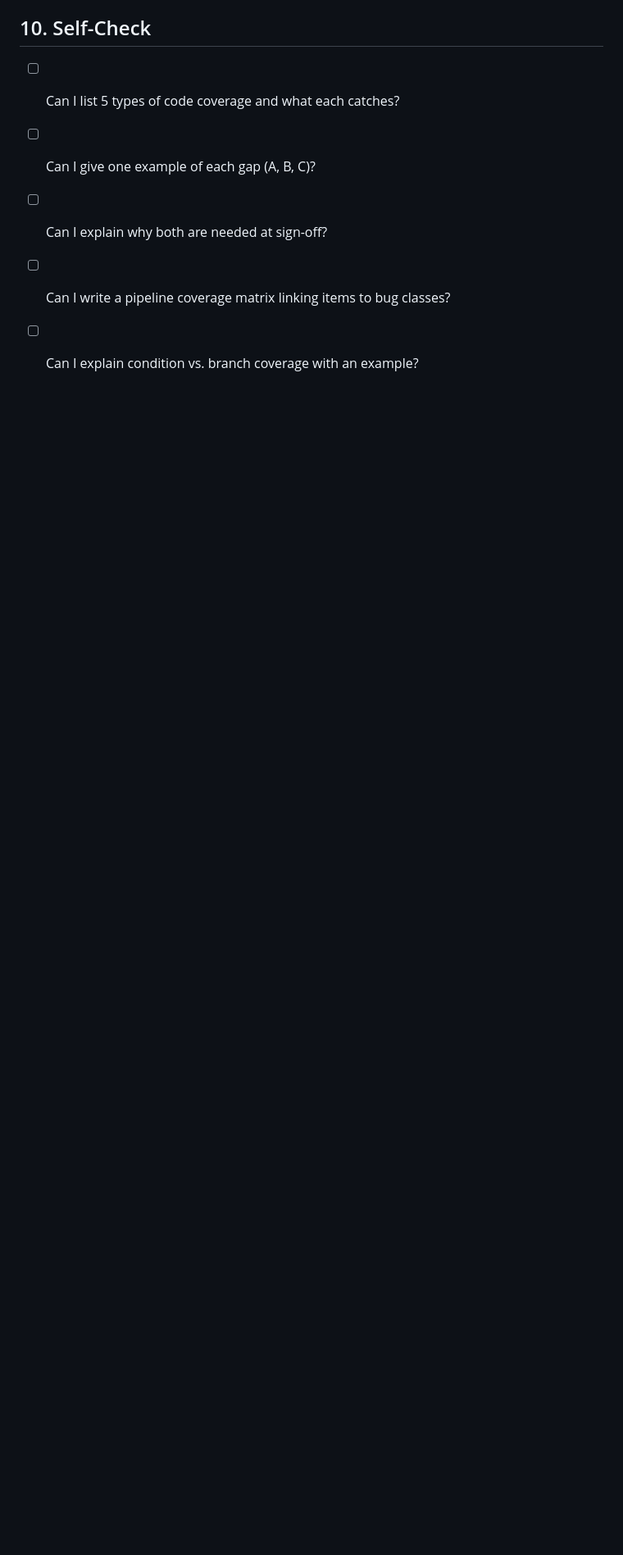
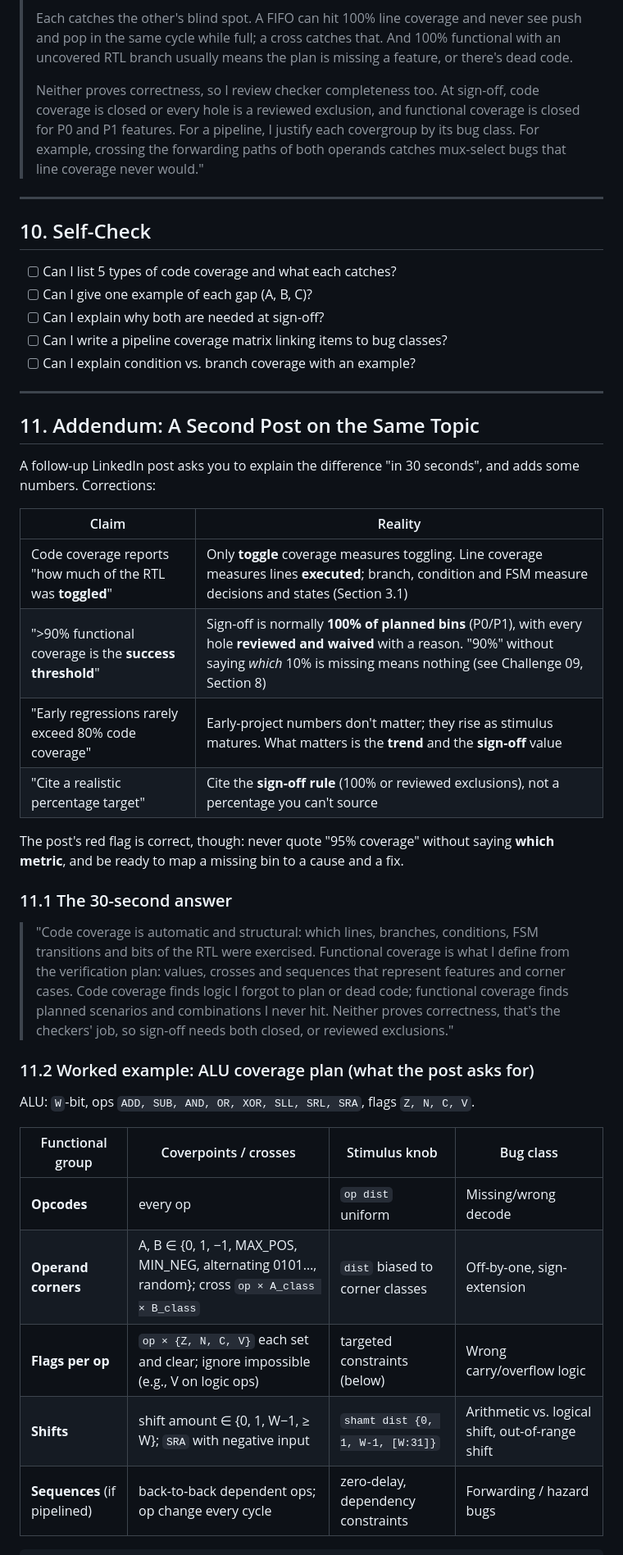
Before and after one commit to abhi09ver/Design_Verification, a Markdown page: 11-functional-vs-code-coverage.md, the part around one of its changes. Shown at 82% size. Drawn GitHub-style; blank space fills up the shorter version.

Commit message:
Challenge 11: add addendum with 30-second answer and ALU coverage plan
Co-Authored-By: Claude Opus 5.5 <noreply@anthropic.com>
Claude-Session: https://claude.ai/code/session_01SPohSj5AKTPBQXPxmz9PUq

```diff
--- a/11-functional-vs-code-coverage.md
+++ b/11-functional-vs-code-coverage.md
@@ -182,3 +182,35 @@ Each item traces to a vplan feature/test point and a bug class; it's reviewed wi
 - [ ] Can I explain why both are needed at sign-off?
 - [ ] Can I write a pipeline coverage matrix linking items to bug classes?
 - [ ] Can I explain condition vs. branch coverage with an example?
+
+---
+
+## 11. Addendum: A Second Post on the Same Topic
+
+A follow-up LinkedIn post asks you to explain the difference "in 30 seconds", and adds some numbers. Corrections:
+
+| Claim | Reality |
+|---|---|
+| Code coverage reports "how much of the RTL was **toggled**" | Only **toggle** coverage measures toggling. Line coverage measures lines **executed**; branch, condition and FSM measure decisions and states (Section 3.1) |
+| ">90% functional coverage is the **success threshold**" | Sign-off is normally **100% of planned bins** (P0/P1), with every hole **reviewed and waived** with a reason. "90%" without saying *which* 10% is missing means nothing (see Challenge 09, Section 8) |
+| "Early regressions rarely exceed 80% code coverage" | Early-project numbers don't matter; they rise as stimulus matures. What matters is the **trend** and the **sign-off** value |
+| "Cite a realistic percentage target" | Cite the **sign-off rule** (100% or reviewed exclusions), not a percentage you can't source |
+
+The post's red flag is correct, though: never quote "95% coverage" without saying **which metric**, and be ready to map a missing bin to a cause and a fix.
+
+### 11.1 The 30-second answer
+
+> "Code coverage is automatic and structural: which lines, branches, conditions, FSM transitions and bits of the RTL were exercised. Functional coverage is what I define from the verification plan: values, crosses and sequences that represent features and corner cases. Code coverage finds logic I forgot to plan or dead code; functional coverage finds planned scenarios and combinations I never hit. Neither proves correctness, that's the checkers' job, so sign-off needs both closed, or reviewed exclusions."
+
+### 11.2 Worked example: ALU coverage plan (what the post asks for)
+
+ALU: `W`-bit, ops `ADD, SUB, AND, OR, XOR, SLL, SRL, SRA`, flags `Z, N, C, V`.
+
+| Functional group | Coverpoints / crosses | Stimulus knob | Bug class |
+|---|---|---|---|
+| **Opcodes** | every op | `op dist` uniform | Missing/wrong decode |
+| **Operand corners** | A, B ∈ {0, 1, −1, MAX_POS, MIN_NEG, alternating 0101…, random}; cross `op × A_class × B_class` | `dist` biased to corner classes | Off-by-one, sign-extension |
+| **Flags per op** | `op × {Z, N, C, V}` each set and clear; ignore impossible (e.g., V on logic ops) | targeted constraints (below) | Wrong carry/overflow logic |
+| **Shifts** | shift amount ∈ {0, 1, W−1, ≥ W}; `SRA` with negative input | `shamt dist {0, 1, W-1, [W:31]}` | Arithmetic vs. logical shift, out-of-range shift |
+| **Sequences** (if pipelined) | back-to-back dependent ops; op change every cycle | zero-delay, dependency constraints | Forwarding / hazard bugs |
+
```
Also changed, not shown: other parts of 11-functional-vs-code-coverage.md (+40 -0 lines).
